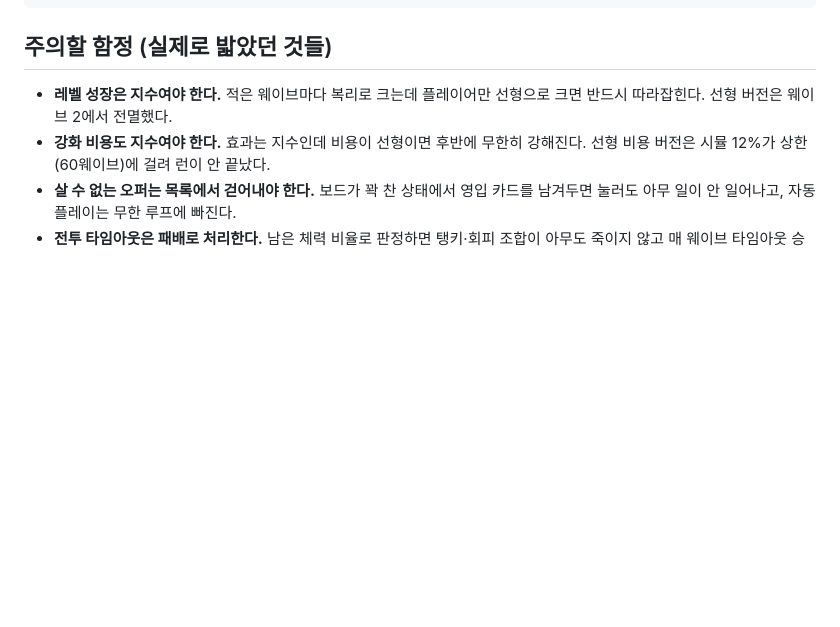
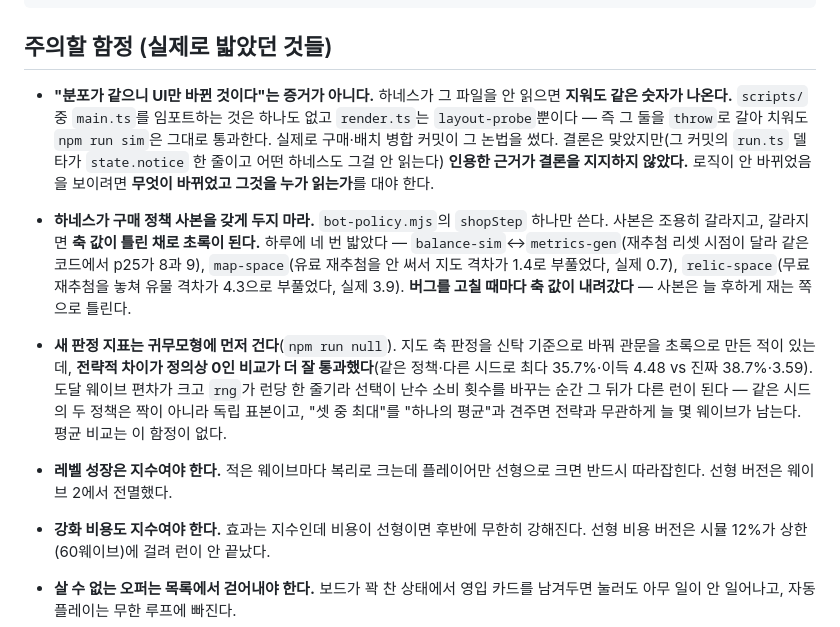
Before and after one commit to mmporong/nyang-arena, a Markdown page: AGENTS.md, the part around the change. GitHub-like rendering; blank space fills up the shorter version.

Commit message:
docs(agents): 오늘 세 번 밟은 함정을 규칙으로 남긴다
세 가지 다 "관문이 틀린 이유로 초록"이 되는 부류다. 다음 사람이 같은 자리를
밟지 않도록 AGENTS.md의 함정 목록 맨 앞에 둔다.

**① "분포가 같으니 UI만 바뀐 것이다"는 증거가 아니다.** 하네스가 그 파일을
안 읽으면 지워도 같은 숫자가 나온다 — `scripts/` 중 `main.ts`를 임포트하는
것은 하나도 없다. 구매·배치 병합 커밋이 그 논법을 썼고, 결론은 맞았지만
(`run.ts` 델타가 `state.notice` 한 줄이고 어떤 하네스도 그걸 안 읽는다)
**인용한 근거가 결론을 지지하지 않았다.**

**② 하네스가 구매 정책 사본을 갖게 두지 마라.** 하루에 네 번 밟았고 그때마다
축 값이 내려갔다 — 사본은 늘 후하게 재는 쪽으로 틀린다. 지도 1.4→0.7,
유물 4.3→3.9가 그렇게 드러났다.

**③ 새 판정 지표는 귀무모형에 먼저 건다.** 전략적 차이가 정의상 0인 비교가
더 잘 통과하면 그 지표는 잡음을 재는 것이다.

```diff
--- a/AGENTS.md
+++ b/AGENTS.md
@@ -66,6 +66,31 @@ scripts/               슬라이싱·생성·테스트·시뮬레이션
 
 ## 주의할 함정 (실제로 밟았던 것들)
 
+- **"분포가 같으니 UI만 바뀐 것이다"는 증거가 아니다.** 하네스가 그 파일을 안
+  읽으면 **지워도 같은 숫자가 나온다.** `scripts/` 중 `main.ts`를 임포트하는 것은
+  하나도 없고 `render.ts`는 `layout-probe`뿐이다 — 즉 그 둘을 `throw`로 갈아
+  치워도 `npm run sim`은 그대로 통과한다. 실제로 구매·배치 병합 커밋이 그 논법을
+  썼다. 결론은 맞았지만(그 커밋의 `run.ts` 델타가 `state.notice` 한 줄이고 어떤
+  하네스도 그걸 안 읽는다) **인용한 근거가 결론을 지지하지 않았다.**
+  로직이 안 바뀌었음을 보이려면 **무엇이 바뀌었고 그것을 누가 읽는가**를 대야 한다.
+
+- **하네스가 구매 정책 사본을 갖게 두지 마라.** `bot-policy.mjs`의 `shopStep`
+  하나만 쓴다. 사본은 조용히 갈라지고, 갈라지면 **축 값이 틀린 채로 초록이 된다.**
+  하루에 네 번 밟았다 — `balance-sim`↔`metrics-gen`(재추첨 리셋 시점이 달라 같은
+  코드에서 p25가 8과 9), `map-space`(유료 재추첨을 안 써서 지도 격차가 1.4로
+  부풀었다, 실제 0.7), `relic-space`(무료 재추첨을 놓쳐 유물 격차가 4.3으로
+  부풀었다, 실제 3.9). **버그를 고칠 때마다 축 값이 내려갔다** — 사본은 늘
+  후하게 재는 쪽으로 틀린다.
+
+- **새 판정 지표는 귀무모형에 먼저 건다**(`npm run null`). 지도 축 판정을 신탁
+  기준으로 바꿔 관문을 초록으로 만든 적이 있는데, **전략적 차이가 정의상 0인
+  비교가 더 잘 통과했다**(같은 정책·다른 시드로 최다 35.7%·이득 4.48 vs 진짜
+  38.7%·3.59). 도달 웨이브 편차가 크고 `rng`가 런당 한 줄기라 선택이 난수 소비
+  횟수를 바꾸는 순간 그 뒤가 다른 런이 된다 — 같은 시드의 두 정책은 짝이 아니라
+  독립 표본이고, "셋 중 최대"를 "하나의 평균"과 견주면 전략과 무관하게 늘 몇
+  웨이브가 남는다. 평균 비교는 이 함정이 없다.
+
+
 - **레벨 성장은 지수여야 한다.** 적은 웨이브마다 복리로 크는데 플레이어만
   선형으로 크면 반드시 따라잡힌다. 선형 버전은 웨이브 2에서 전멸했다.
 - **강화 비용도 지수여야 한다.** 효과는 지수인데 비용이 선형이면 후반에 무한히
```
